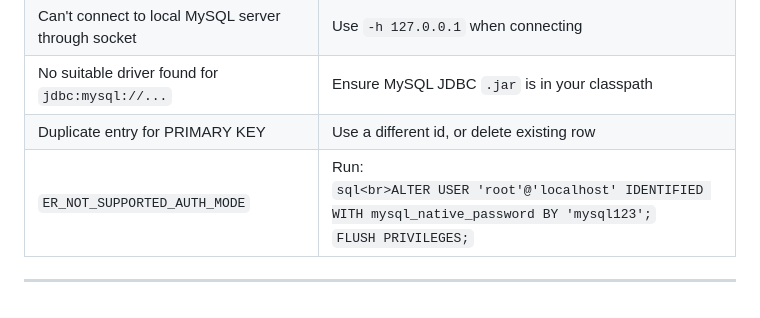
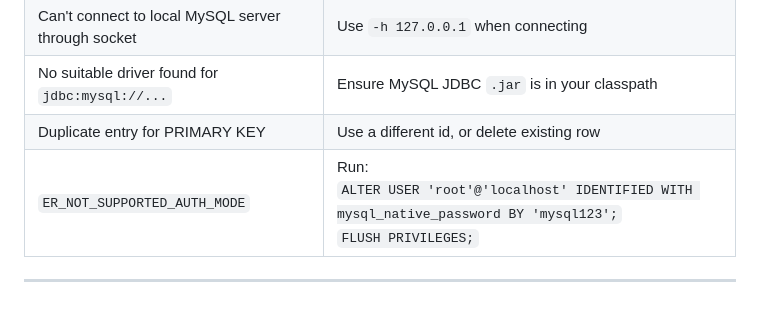
Before and after one commit to OmkarSonawane1230/MySQL-Development-Template, a Markdown page: README.md, the part around the change. GitHub-like rendering.

````diff
--- a/README.md
+++ b/README.md
@@ -282,6 +282,6 @@ g++ -o mysql_in_cpp mysql_in_cpp.cpp -lmysqlcppconn
 | Can't connect to local MySQL server through socket | Use `-h 127.0.0.1` when connecting |
 | No suitable driver found for `jdbc:mysql://...` | Ensure MySQL JDBC `.jar` is in your classpath |
 | Duplicate entry for PRIMARY KEY | Use a different id, or delete existing row |
-| `ER_NOT_SUPPORTED_AUTH_MODE` | Run: <br>```sql<br>ALTER USER 'root'@'localhost' IDENTIFIED WITH mysql_native_password BY 'mysql123';```<br>```FLUSH PRIVILEGES;```<br> |
+| `ER_NOT_SUPPORTED_AUTH_MODE` | Run: <br>```ALTER USER 'root'@'localhost' IDENTIFIED WITH mysql_native_password BY 'mysql123';```<br>```FLUSH PRIVILEGES;```<br> |
 
 ---
````
